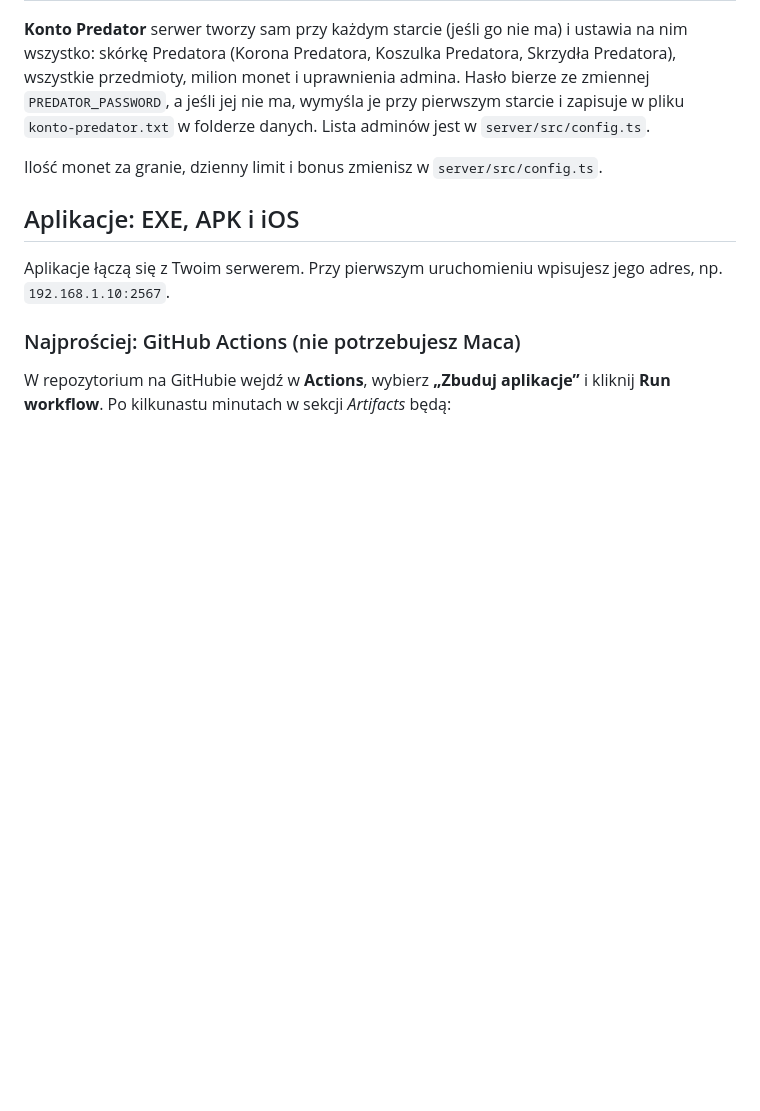
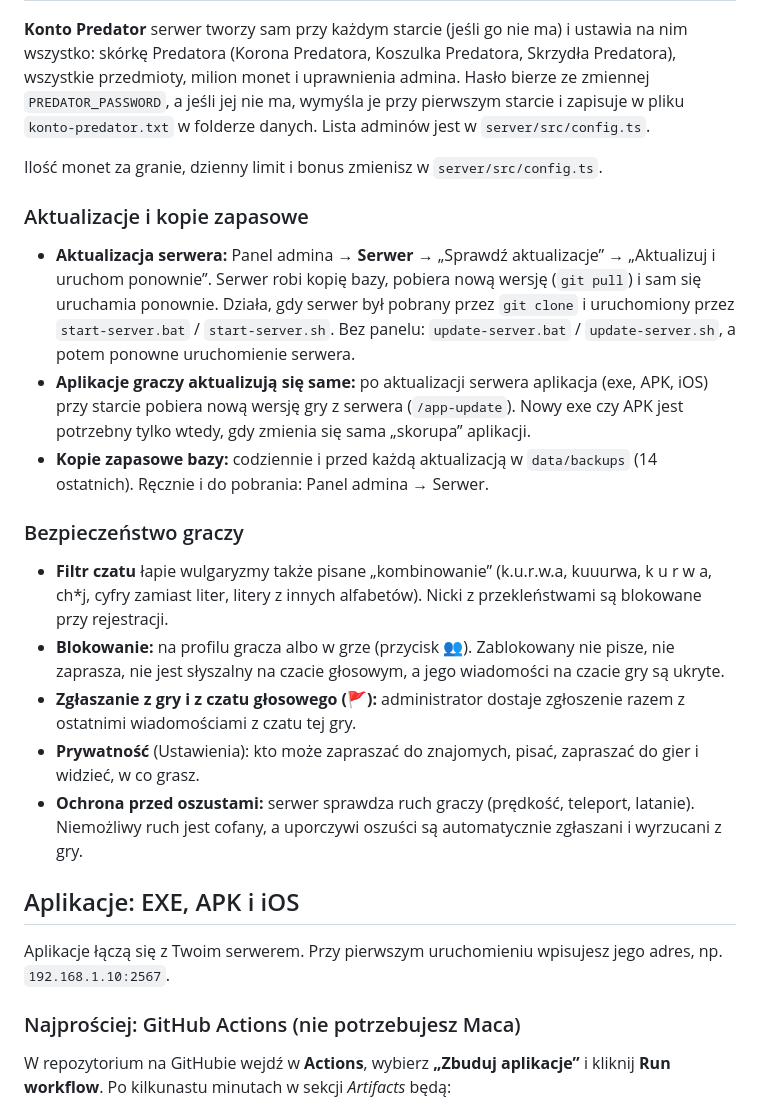
Before and after one commit to piotraUi/Predator, a Markdown page: README.md, the part around the change. Rendered like a GitHub page; blank space fills up the shorter version.

Commit message:
README: aktualizacje, kopie zapasowe, bezpieczeństwo graczy
Co-Authored-By: Claude Opus 5.5 <noreply@anthropic.com>
Claude-Session: https://claude.ai/code/session_0115hCyLnvmErmsokjuTb4s3

```diff
--- a/README.md
+++ b/README.md
@@ -91,6 +91,20 @@ Te same gry są w folderze `games/` jako pliki `.pgame` (`npm run export-games`
 **Konto Predator** serwer tworzy sam przy każdym starcie (jeśli go nie ma) i ustawia na nim wszystko: skórkę Predatora (Korona Predatora, Koszulka Predatora, Skrzydła Predatora), wszystkie przedmioty, milion monet i uprawnienia admina. Hasło bierze ze zmiennej `PREDATOR_PASSWORD`, a jeśli jej nie ma, wymyśla je przy pierwszym starcie i zapisuje w pliku `konto-predator.txt` w folderze danych. Lista adminów jest w `server/src/config.ts`.
 
 Ilość monet za granie, dzienny limit i bonus zmienisz w `server/src/config.ts`.
+
+### Aktualizacje i kopie zapasowe
+
+- **Aktualizacja serwera:** Panel admina → **Serwer** → „Sprawdź aktualizacje” → „Aktualizuj i uruchom ponownie”. Serwer robi kopię bazy, pobiera nową wersję (`git pull`) i sam się uruchamia ponownie. Działa, gdy serwer był pobrany przez `git clone` i uruchomiony przez `start-server.bat` / `start-server.sh`. Bez panelu: `update-server.bat` / `update-server.sh`, a potem ponowne uruchomienie serwera.
+- **Aplikacje graczy aktualizują się same:** po aktualizacji serwera aplikacja (exe, APK, iOS) przy starcie pobiera nową wersję gry z serwera (`/app-update`). Nowy exe czy APK jest potrzebny tylko wtedy, gdy zmienia się sama „skorupa” aplikacji.
+- **Kopie zapasowe bazy:** codziennie i przed każdą aktualizacją w `data/backups` (14 ostatnich). Ręcznie i do pobrania: Panel admina → Serwer.
+
+### Bezpieczeństwo graczy
+
+- **Filtr czatu** łapie wulgaryzmy także pisane „kombinowanie” (k.u.r.w.a, kuuurwa, k u r w a, ch*j, cyfry zamiast liter, litery z innych alfabetów). Nicki z przekleństwami są blokowane przy rejestracji.
+- **Blokowanie:** na profilu gracza albo w grze (przycisk 👥). Zablokowany nie pisze, nie zaprasza, nie jest słyszalny na czacie głosowym, a jego wiadomości na czacie gry są ukryte.
+- **Zgłaszanie z gry i z czatu głosowego (🚩):** administrator dostaje zgłoszenie razem z ostatnimi wiadomościami z czatu tej gry.
+- **Prywatność** (Ustawienia): kto może zapraszać do znajomych, pisać, zapraszać do gier i widzieć, w co grasz.
+- **Ochrona przed oszustami:** serwer sprawdza ruch graczy (prędkość, teleport, latanie). Niemożliwy ruch jest cofany, a uporczywi oszuści są automatycznie zgłaszani i wyrzucani z gry.
 
 ## Aplikacje: EXE, APK i iOS
 
```
